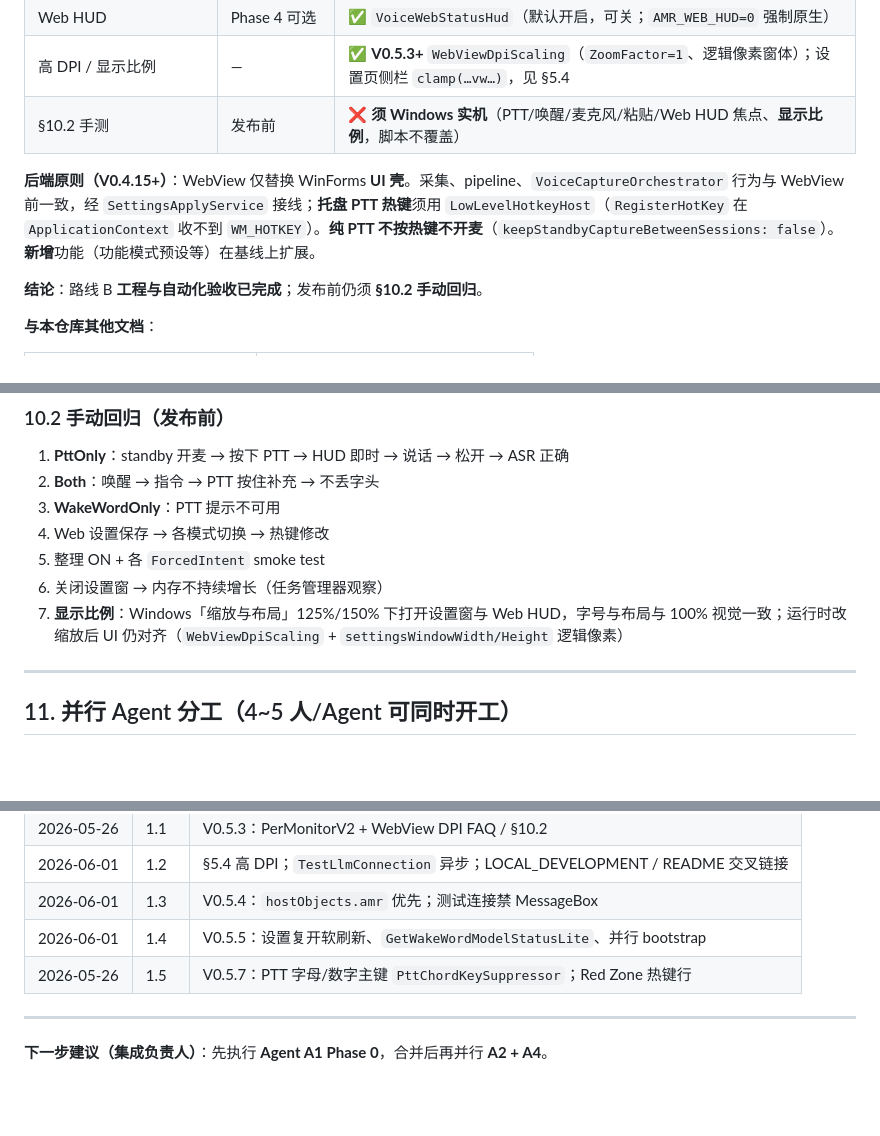
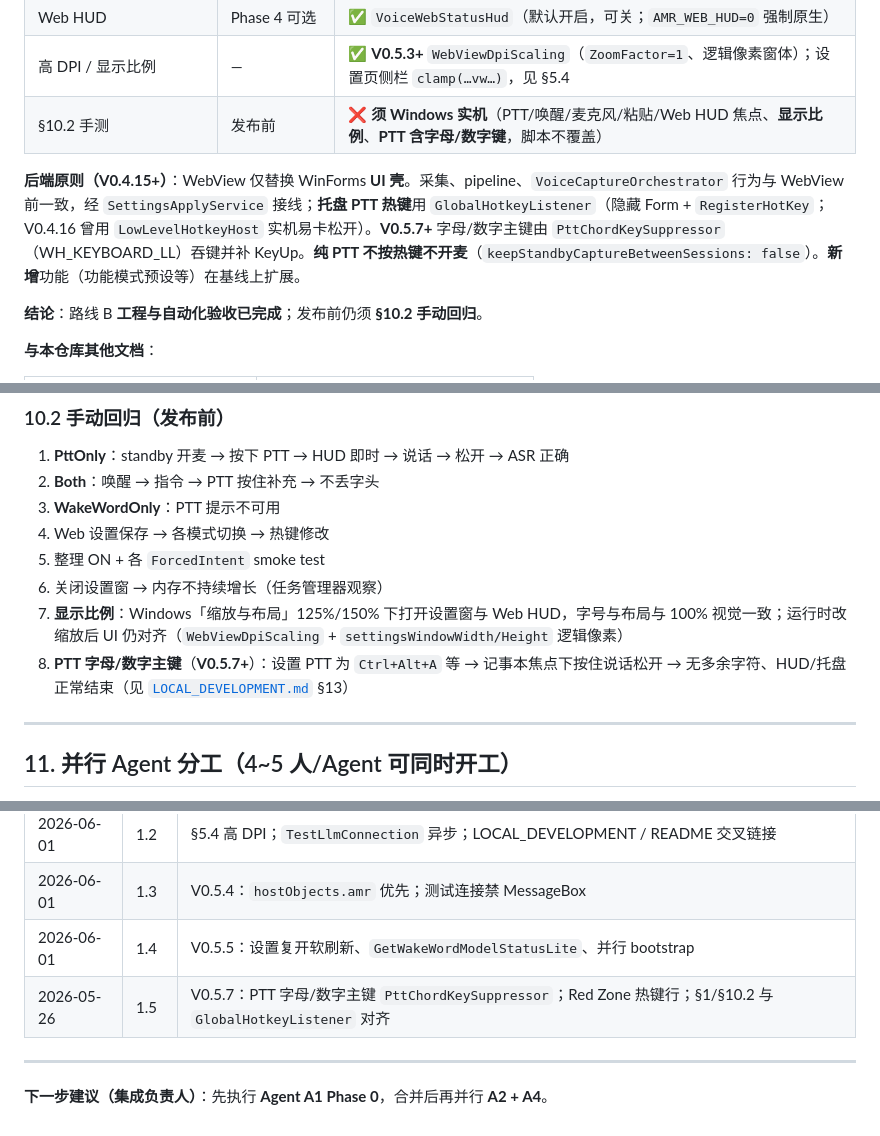
Before and after one commit to wangyuanzhong/array-mic-refreshment, a Markdown page: docs/UI_ROUTE_B_WEBVIEW2.md, 3 parts joined by grey strips. Rendered like a GitHub page; blank space fills up the shorter version.

Commit message:
docs: align UI_ROUTE PTT host with GlobalHotkeyListener (V0.5.7)
Co-authored-by: Cursor <cursoragent@cursor.com>

```diff
--- a/docs/UI_ROUTE_B_WEBVIEW2.md
+++ b/docs/UI_ROUTE_B_WEBVIEW2.md
@@ -26,9 +26,9 @@
 | 自动化验收 | Phase 2 | ✅ `scripts/test-phase2-route-b.ps1`、`scripts/test-feature-presets.ps1` |
 | Web HUD | Phase 4 可选 | ✅ `VoiceWebStatusHud`（默认开启，可关；`AMR_WEB_HUD=0` 强制原生） |
 | 高 DPI / 显示比例 | — | ✅ **V0.5.3+** `WebViewDpiScaling`（`ZoomFactor=1`、逻辑像素窗体）；设置页侧栏 `clamp(…vw…)`，见 §5.4 |
-| §10.2 手测 | 发布前 | ❌ **须 Windows 实机**（PTT/唤醒/麦克风/粘贴/Web HUD 焦点、**显示比例**，脚本不覆盖） |
+| §10.2 手测 | 发布前 | ❌ **须 Windows 实机**（PTT/唤醒/麦克风/粘贴/Web HUD 焦点、**显示比例**、**PTT 含字母/数字键**，脚本不覆盖） |
 
-**后端原则（V0.4.15+）**：WebView 仅替换 WinForms **UI 壳**。采集、pipeline、`VoiceCaptureOrchestrator` 行为与 WebView 前一致，经 `SettingsApplyService` 接线；**托盘 PTT 热键**须用 `LowLevelHotkeyHost`（`RegisterHotKey` 在 `ApplicationContext` 收不到 `WM_HOTKEY`）。**纯 PTT 不按热键不开麦**（`keepStandbyCaptureBetweenSessions: false`）。**新增**功能（功能模式预设等）在基线上扩展。
+**后端原则（V0.4.15+）**：WebView 仅替换 WinForms **UI 壳**。采集、pipeline、`VoiceCaptureOrchestrator` 行为与 WebView 前一致，经 `SettingsApplyService` 接线；**托盘 PTT 热键**用 `GlobalHotkeyListener`（隐藏 Form + `RegisterHotKey`；V0.4.16 曾用 `LowLevelHotkeyHost` 实机易卡松开）。**V0.5.7+** 字母/数字主键由 `PttChordKeySuppressor`（WH_KEYBOARD_LL）吞键并补 KeyUp。**纯 PTT 不按热键不开麦**（`keepStandbyCaptureBetweenSessions: false`）。**新增**功能（功能模式预设等）在基线上扩展。
 
 **结论**：路线 B **工程与自动化验收已完成**；发布前仍须 **§10.2 手动回归**。
 
@@ -632,6 +632,7 @@ dotnet test tests/ArrayMicRefreshment.App.Tests/ArrayMicRefreshment.App.Tests.cs
 5. 整理 ON + 各 `ForcedIntent`  smoke test
 6. 关闭设置窗 → 内存不持续增长（任务管理器观察）
 7. **显示比例**：Windows「缩放与布局」125%/150% 下打开设置窗与 Web HUD，字号与布局与 100% 视觉一致；运行时改缩放后 UI 仍对齐（`WebViewDpiScaling` + `settingsWindowWidth/Height` 逻辑像素）
+8. **PTT 字母/数字主键**（**V0.5.7+**）：设置 PTT 为 `Ctrl+Alt+A` 等 → 记事本焦点下按住说话松开 → 无多余字符、HUD/托盘正常结束（见 [`LOCAL_DEVELOPMENT.md`](LOCAL_DEVELOPMENT.md) §13）
 
 ---
 
@@ -883,7 +884,7 @@ A：V0.5.3+ 宿主见 `Web/WebViewDpiScaling.cs`：`ZoomFactor = 1`（勿用 Zoo
 | 2026-06-01 | 1.2 | §5.4 高 DPI；`TestLlmConnection` 异步；LOCAL_DEVELOPMENT / README 交叉链接 |
 | 2026-06-01 | 1.3 | V0.5.4：`hostObjects.amr` 优先；测试连接禁 MessageBox |
 | 2026-06-01 | 1.4 | V0.5.5：设置复开软刷新、`GetWakeWordModelStatusLite`、并行 bootstrap |
-| 2026-05-26 | 1.5 | V0.5.7：PTT 字母/数字主键 `PttChordKeySuppressor`；Red Zone 热键行 |
+| 2026-05-26 | 1.5 | V0.5.7：PTT 字母/数字主键 `PttChordKeySuppressor`；Red Zone 热键行；§1/§10.2 与 `GlobalHotkeyListener` 对齐 |
 
 ---
 
```
Also changed, not shown: CHANGELOG.md (+1 -0 lines).
